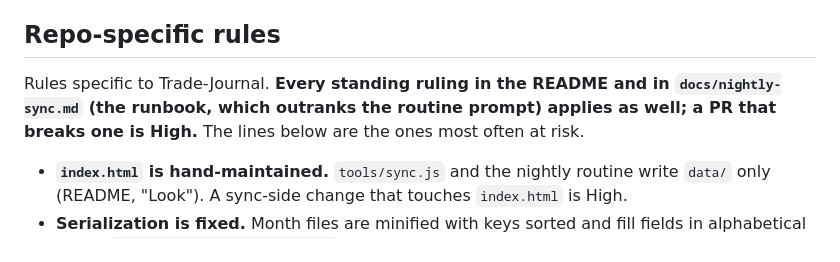
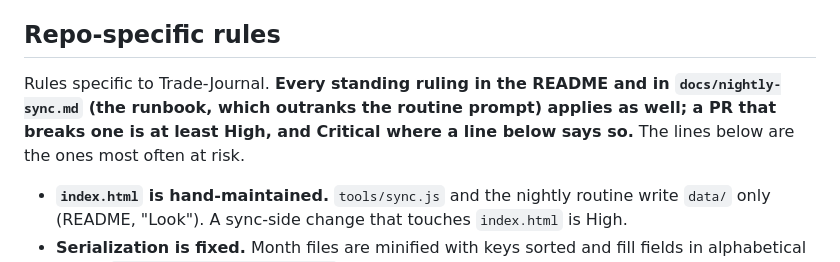
Before and after one commit to ttrng3/Trade-Journal, a Markdown page: REVIEW.md, the part around the change. Drawn GitHub-style.

Commit message:
REVIEW.md: review round 2 fixes
Co-Authored-By: Claude Opus 5.5 <noreply@anthropic.com>

```diff
--- a/REVIEW.md
+++ b/REVIEW.md
@@ -37,7 +37,7 @@ When unsure between two levels, pick the higher one and say why.
 - [ ] **Verify before you assert:** every number in a doc or page has a source named beside it or in its section.
 
 ## Repo-specific rules
-Rules specific to Trade-Journal. **Every standing ruling in the README and in `docs/nightly-sync.md` (the runbook, which outranks the routine prompt) applies as well; a PR that breaks one is High.** The lines below are the ones most often at risk.
+Rules specific to Trade-Journal. **Every standing ruling in the README and in `docs/nightly-sync.md` (the runbook, which outranks the routine prompt) applies as well; a PR that breaks one is at least High, and Critical where a line below says so.** The lines below are the ones most often at risk.
 
 - **`index.html` is hand-maintained.** `tools/sync.js` and the nightly routine write `data/` only (README, "Look"). A sync-side change that touches `index.html` is High.
 - **Serialization is fixed.** Month files are minified with keys sorted and fill fields in alphabetical order (`k,p,price,qty,side,sym,t,tif`); the manifest uses a one-space indent. With no new fills, `node tools/sync.js --check` must report `"changedFiles": []` (runbook, "The tools"). A diff that breaks either is High: every month file would rewrite, burying the real change.
```
